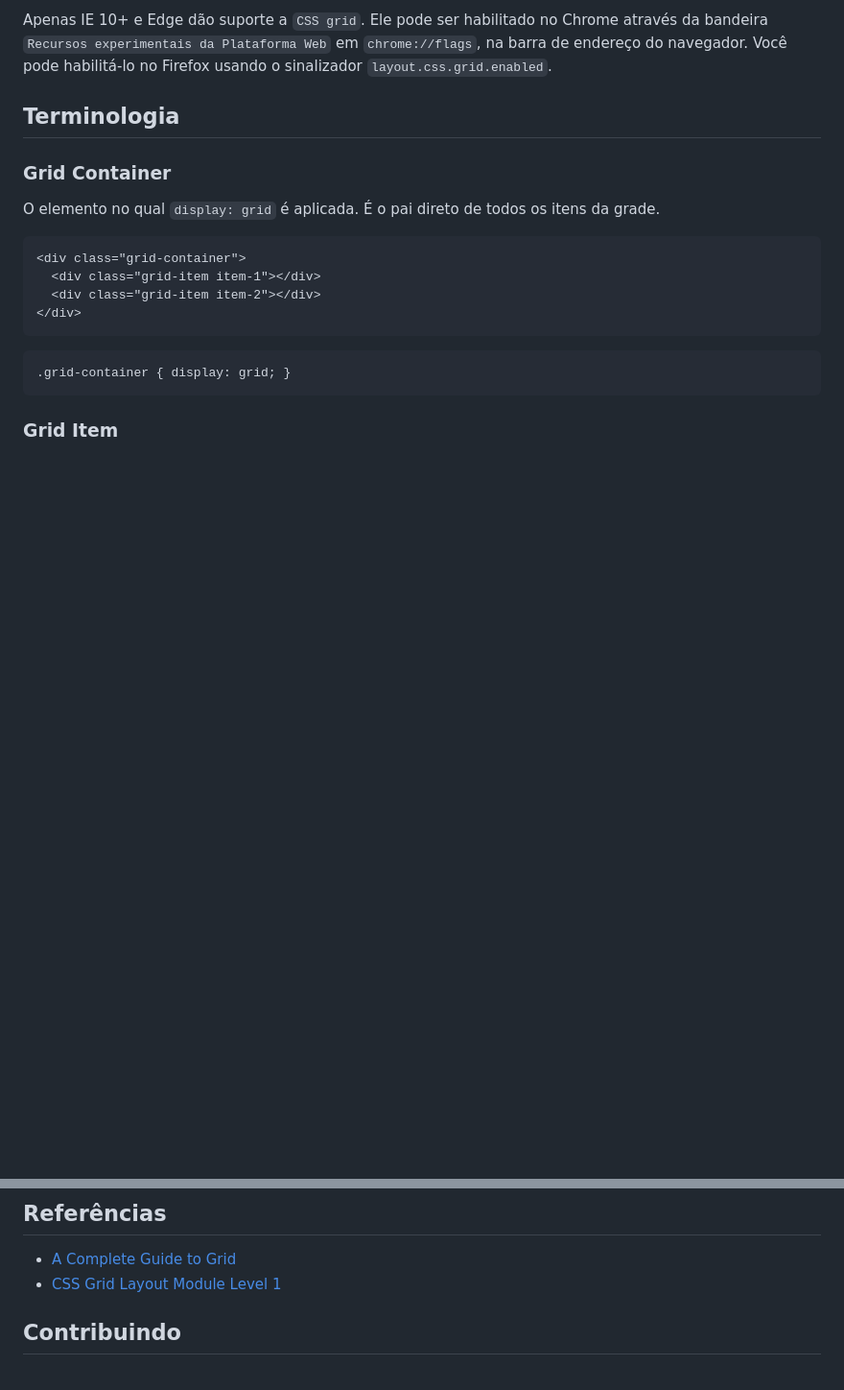
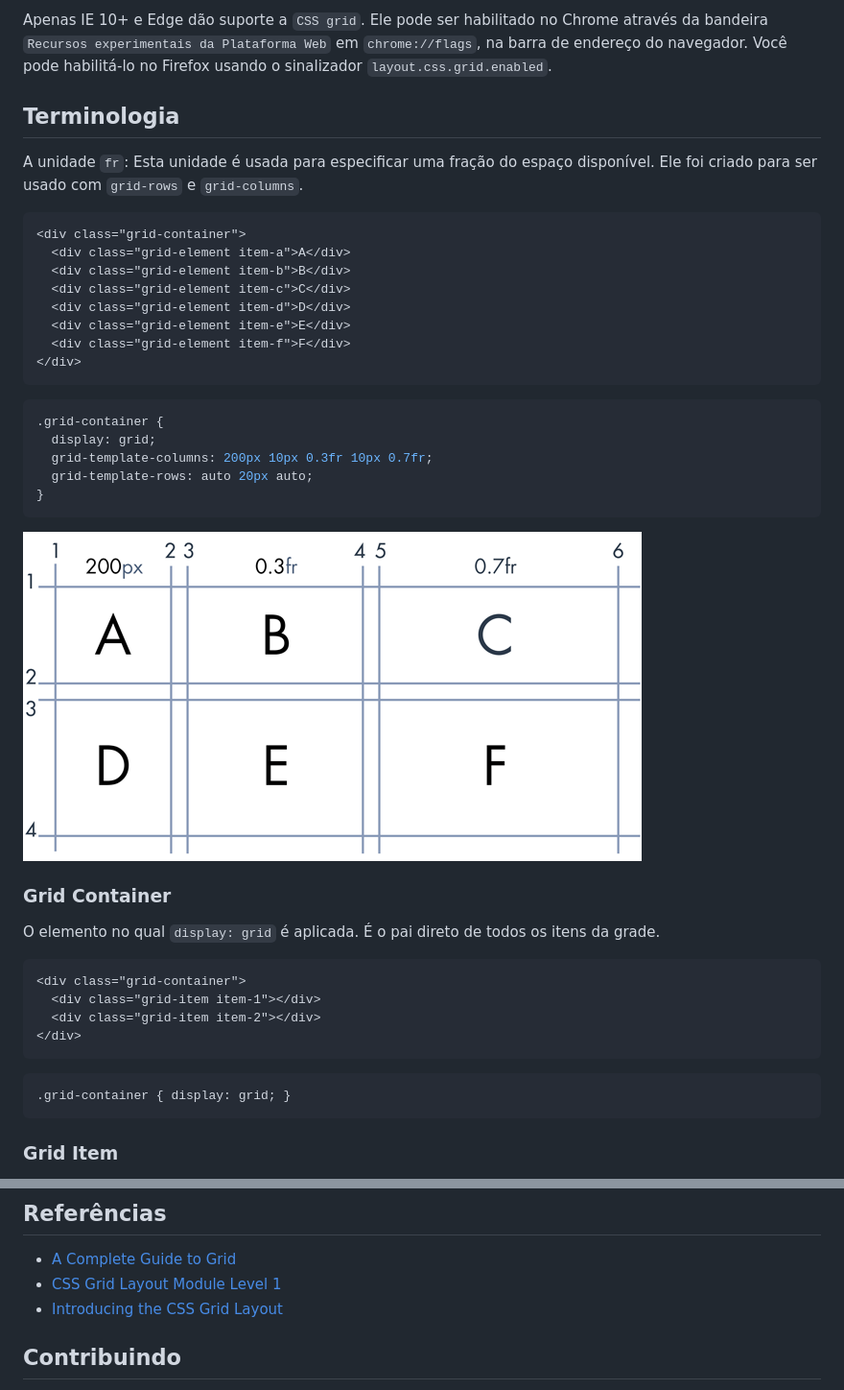
Before and after one commit to vxtool/experiment-css-grid-layout, a Markdown page: translations/pt_BR/README.md, 2 parts joined by grey strips. Shown: that part at 96% size. Drawn GitHub-style; pictures changed too: source/img/unit-fr.png (added); blank space fills up the shorter version.

Commit message:
update: fr unit

````diff
--- a/translations/pt_BR/README.md
+++ b/translations/pt_BR/README.md
@@ -17,6 +17,29 @@
 Apenas IE 10+ e Edge dão suporte a `CSS grid`. Ele pode ser habilitado no Chrome através da bandeira `Recursos experimentais da Plataforma Web` em `chrome://flags`, na barra de endereço do navegador. Você pode habilitá-lo no Firefox usando o sinalizador `layout.css.grid.enabled`.
 
 ## Terminologia
+
+A unidade `fr`: Esta unidade é usada para especificar uma fração do espaço disponível. Ele foi criado para ser usado com `grid-rows` e `grid-columns`.
+
+```html
+<div class="grid-container">
+  <div class="grid-element item-a">A</div>
+  <div class="grid-element item-b">B</div>
+  <div class="grid-element item-c">C</div>
+  <div class="grid-element item-d">D</div>
+  <div class="grid-element item-e">E</div>
+  <div class="grid-element item-f">F</div>
+</div>
+```
+
+```css
+.grid-container {
+  display: grid;
+  grid-template-columns: 200px 10px 0.3fr 10px 0.7fr;
+  grid-template-rows: auto 20px auto;
+}
+```
+
+![fr unit](../../source/img/unit-fr.png)
 
 ### Grid Container
 
@@ -108,6 +131,7 @@ O espaço total cercado por quatro linhas da grade. A área da grade pode ser co
 
 - [A Complete Guide to Grid](https://css-tricks.com/snippets/css/complete-guide-grid/)
 - [CSS Grid Layout Module Level 1](https://www.w3.org/TR/css-grid-1/)
+- [Introducing the CSS Grid Layout](http://www.sitepoint.com/introducing-the-css-grid-layout/)
 
 ## Contribuindo
 
````
Also changed, not shown: README.md (+24 -0 lines).
